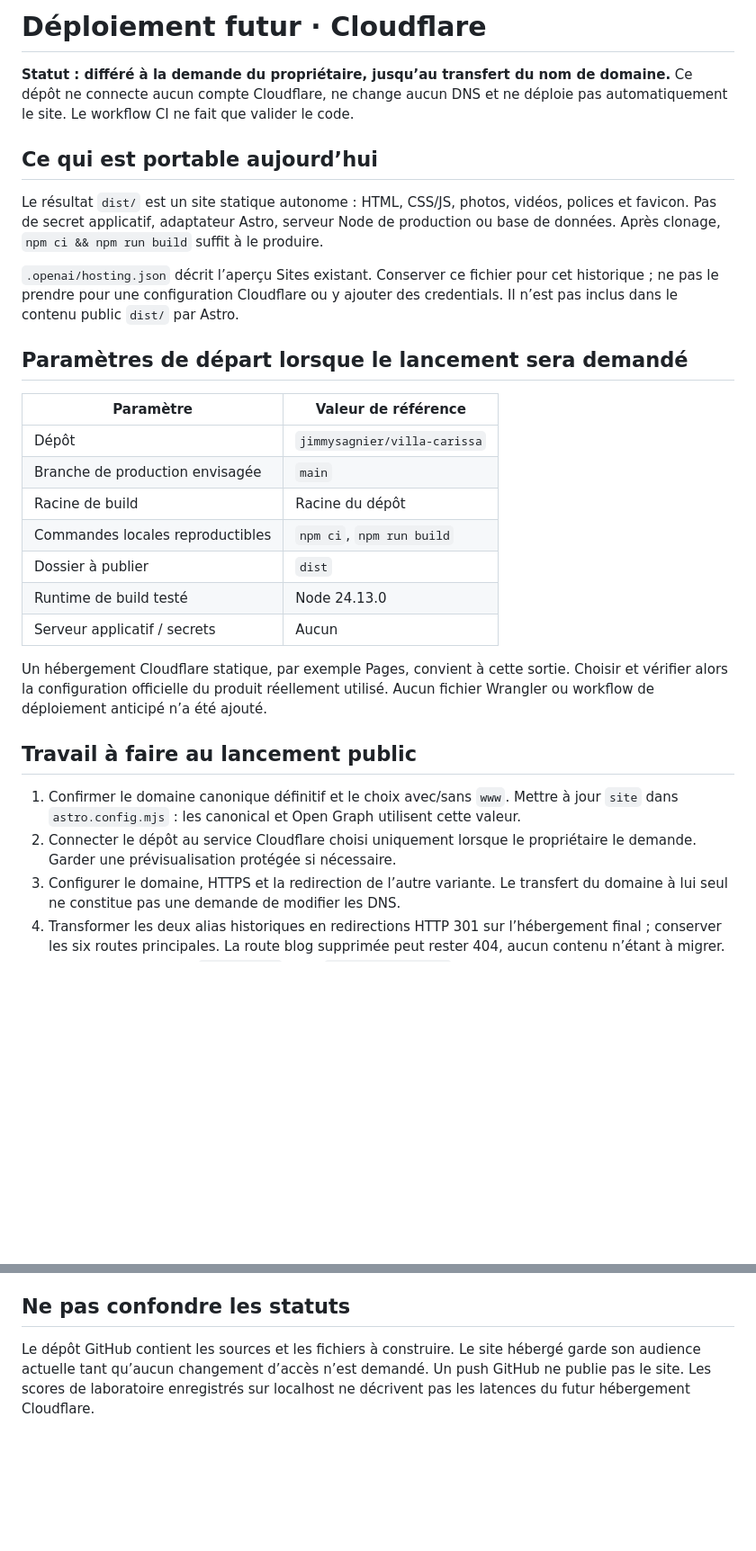
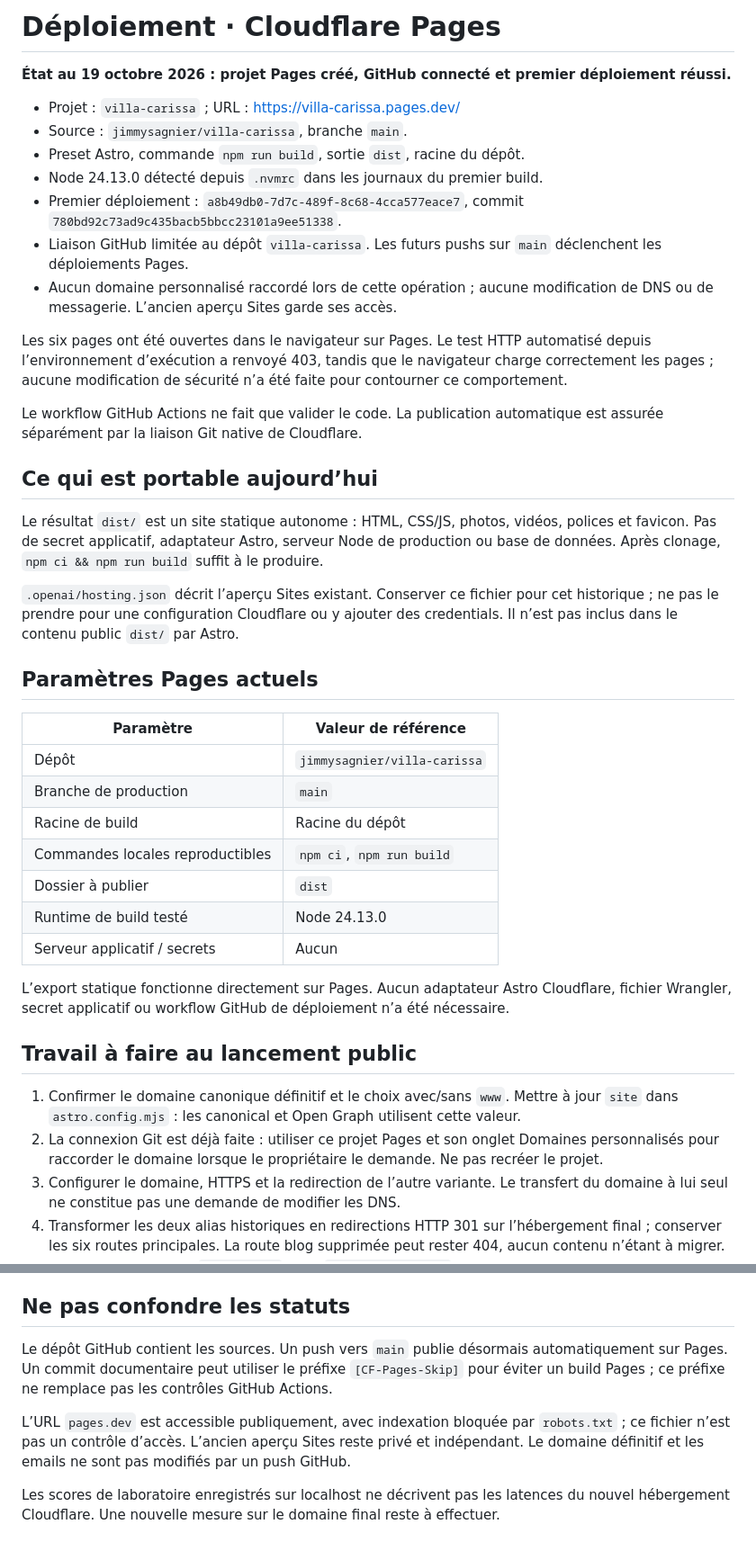
Before and after one commit to jimmysagnier/villa-carissa, a Markdown page: docs/DEPLOYMENT.md, 2 parts joined by grey strips. Shown at 90% size. Rendered like a GitHub page; blank space fills up the shorter version.

```diff
--- a/docs/DEPLOYMENT.md
+++ b/docs/DEPLOYMENT.md
@@ -1,6 +1,18 @@
-# Déploiement futur · Cloudflare
+# Déploiement · Cloudflare Pages
 
-**Statut : différé à la demande du propriétaire, jusqu’au transfert du nom de domaine.** Ce dépôt ne connecte aucun compte Cloudflare, ne change aucun DNS et ne déploie pas automatiquement le site. Le workflow CI ne fait que valider le code.
+**État au 19 octobre 2026 : projet Pages créé, GitHub connecté et premier déploiement réussi.**
+
+- Projet : `villa-carissa` ; URL : https://villa-carissa.pages.dev/
+- Source : `jimmysagnier/villa-carissa`, branche `main`.
+- Preset Astro, commande `npm run build`, sortie `dist`, racine du dépôt.
+- Node 24.13.0 détecté depuis `.nvmrc` dans les journaux du premier build.
+- Premier déploiement : `a8b49db0-7d7c-489f-8c68-4cca577eace7`, commit `780bd92c73ad9c435bacb5bbcc23101a9ee51338`.
+- Liaison GitHub limitée au dépôt `villa-carissa`. Les futurs pushs sur `main` déclenchent les déploiements Pages.
+- Aucun domaine personnalisé raccordé lors de cette opération ; aucune modification de DNS ou de messagerie. L’ancien aperçu Sites garde ses accès.
+
+Les six pages ont été ouvertes dans le navigateur sur Pages. Le test HTTP automatisé depuis l’environnement d’exécution a renvoyé 403, tandis que le navigateur charge correctement les pages ; aucune modification de sécurité n’a été faite pour contourner ce comportement.
+
+Le workflow GitHub Actions ne fait que valider le code. La publication automatique est assurée séparément par la liaison Git native de Cloudflare.
 
 ## Ce qui est portable aujourd’hui
 
@@ -8,24 +20,24 @@ Le résultat `dist/` est un site statique autonome : HTML, CSS/JS, photos, vidé
 
 `.openai/hosting.json` décrit l’aperçu Sites existant. Conserver ce fichier pour cet historique ; ne pas le prendre pour une configuration Cloudflare ou y ajouter des credentials. Il n’est pas inclus dans le contenu public `dist/` par Astro.
 
-## Paramètres de départ lorsque le lancement sera demandé
+## Paramètres Pages actuels
 
 | Paramètre | Valeur de référence |
 | --- | --- |
 | Dépôt | `jimmysagnier/villa-carissa` |
-| Branche de production envisagée | `main` |
+| Branche de production | `main` |
 | Racine de build | Racine du dépôt |
 | Commandes locales reproductibles | `npm ci`, `npm run build` |
 | Dossier à publier | `dist` |
 | Runtime de build testé | Node 24.13.0 |
 | Serveur applicatif / secrets | Aucun |
 
-Un hébergement Cloudflare statique, par exemple Pages, convient à cette sortie. Choisir et vérifier alors la configuration officielle du produit réellement utilisé. Aucun fichier Wrangler ou workflow de déploiement anticipé n’a été ajouté.
+L’export statique fonctionne directement sur Pages. Aucun adaptateur Astro Cloudflare, fichier Wrangler, secret applicatif ou workflow GitHub de déploiement n’a été nécessaire.
 
 ## Travail à faire au lancement public
 
 1. Confirmer le domaine canonique définitif et le choix avec/sans `www`. Mettre à jour `site` dans `astro.config.mjs` : les canonical et Open Graph utilisent cette valeur.
-2. Connecter le dépôt au service Cloudflare choisi uniquement lorsque le propriétaire le demande. Garder une prévisualisation protégée si nécessaire.
+2. La connexion Git est déjà faite : utiliser ce projet Pages et son onglet Domaines personnalisés pour raccorder le domaine lorsque le propriétaire le demande. Ne pas recréer le projet.
 3. Configurer le domaine, HTTPS et la redirection de l’autre variante. Le transfert du domaine à lui seul ne constitue pas une demande de modifier les DNS.
 4. Transformer les deux alias historiques en redirections HTTP 301 sur l’hébergement final ; conserver les six routes principales. La route blog supprimée peut rester 404, aucun contenu n’étant à migrer.
 5. Lever volontairement `Disallow: /` dans `public/robots.txt` pour la production publique. Ajouter un sitemap du domaine final et son URL au robots. Garder les aperçus hors indexation via la configuration de l’hébergeur plutôt que partager par erreur un robots de production ouvert.
@@ -35,4 +47,8 @@ Un hébergement Cloudflare statique, par exemple Pages, convient à cette sortie
 
 ## Ne pas confondre les statuts
 
-Le dépôt GitHub contient les sources et les fichiers à construire. Le site hébergé garde son audience actuelle tant qu’aucun changement d’accès n’est demandé. Un push GitHub ne publie pas le site. Les scores de laboratoire enregistrés sur localhost ne décrivent pas les latences du futur hébergement Cloudflare.
+Le dépôt GitHub contient les sources. Un push vers `main` publie désormais automatiquement sur Pages. Un commit documentaire peut utiliser le préfixe `[CF-Pages-Skip]` pour éviter un build Pages ; ce préfixe ne remplace pas les contrôles GitHub Actions.
+
+L’URL `pages.dev` est accessible publiquement, avec indexation bloquée par `robots.txt` ; ce fichier n’est pas un contrôle d’accès. L’ancien aperçu Sites reste privé et indépendant. Le domaine définitif et les emails ne sont pas modifiés par un push GitHub.
+
+Les scores de laboratoire enregistrés sur localhost ne décrivent pas les latences du nouvel hébergement Cloudflare. Une nouvelle mesure sur le domaine final reste à effectuer.
```
Also changed, not shown: AGENTS.md (+3 -1 lines), README.md (+4 -2 lines).
